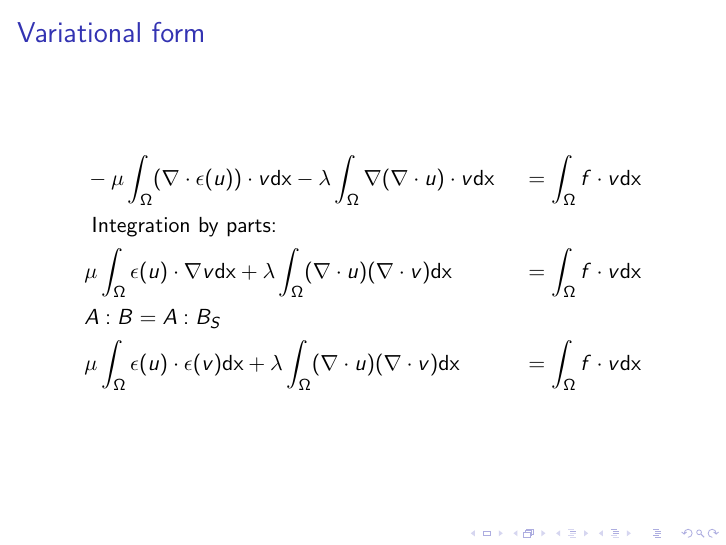
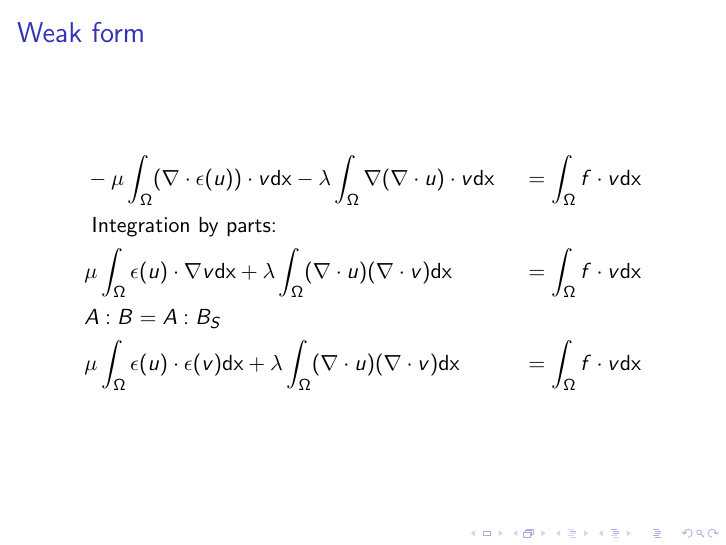
Before and after one commit to yngvem/MEK9250-Elastic-Locking, LaTeX slides (presentation/pres.tex): page 3 of 3. Compiled offline with pdfLaTeX.

Commit message:
weak form

```diff
--- a/presentation/pres.tex
+++ b/presentation/pres.tex
@@ -23,7 +23,7 @@
 \end{itemize}
 }
 \frame{
-\frametitle{Variational form}
+\frametitle{Weak form}
 
 \begin{align*}
     &-\mu\int_{\Omega} (\nabla\cdot\epsilon(u))\cdot v \dx
```
